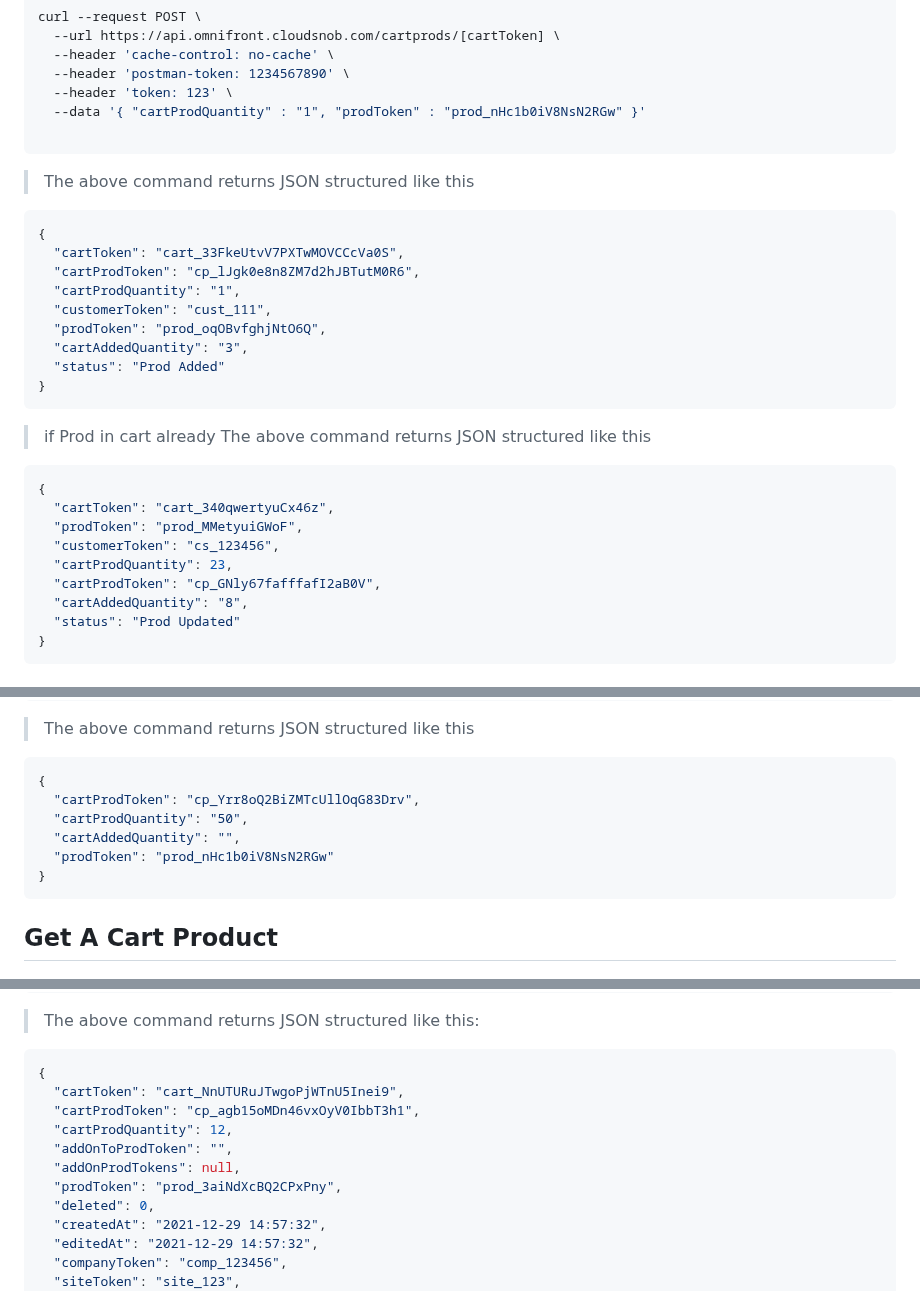
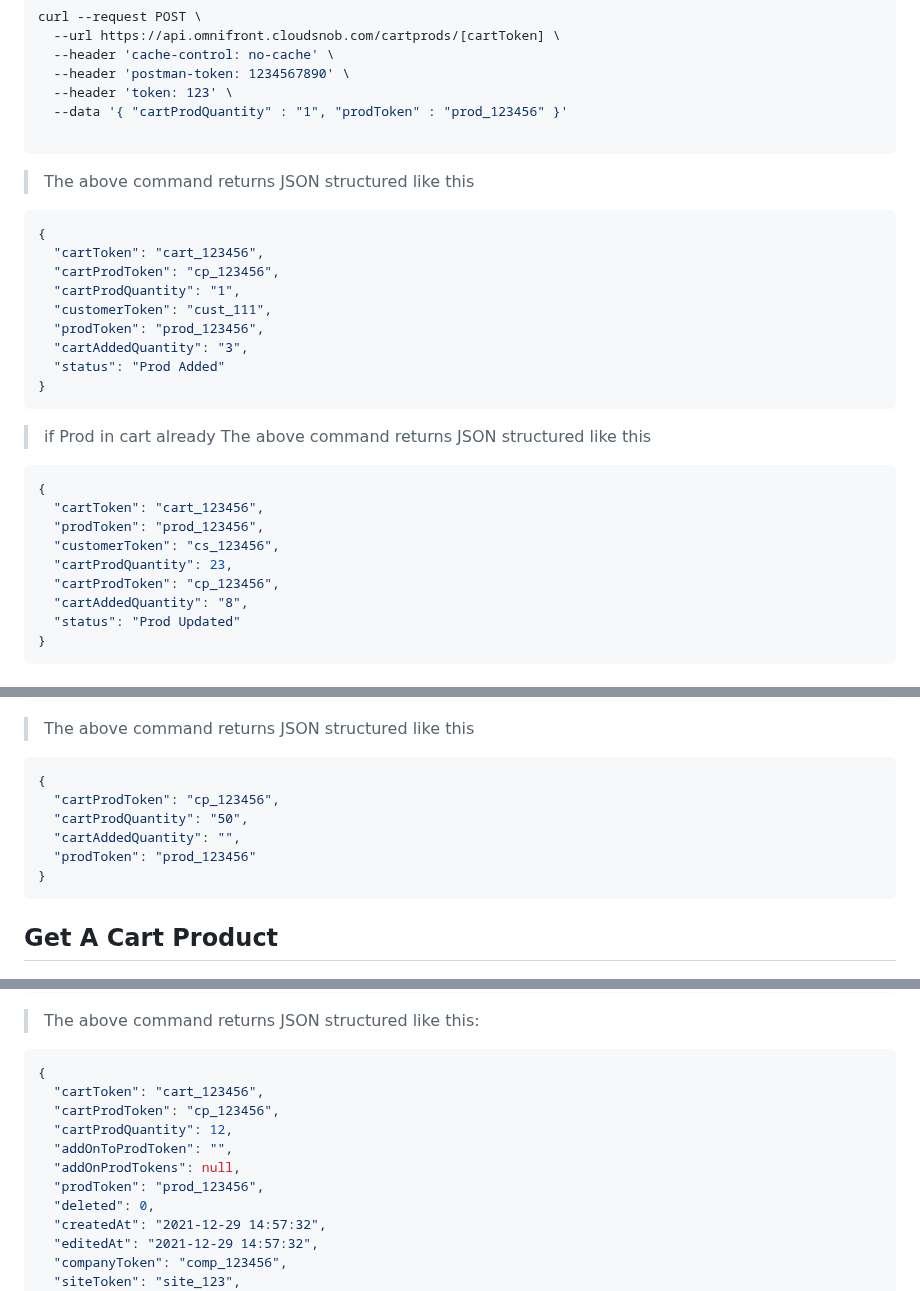
Before and after one commit to YehudisWolf/Omni-Store-Documentation, a Markdown page: docs/src/cartProducts.md, 3 parts joined by grey strips. Drawn GitHub-style.

````diff
--- a/docs/src/cartProducts.md
+++ b/docs/src/cartProducts.md
@@ -17,7 +17,7 @@ curl --request POST \
   --header 'cache-control: no-cache' \
   --header 'postman-token: 1234567890' \
   --header 'token: 123' \
-  --data '{ "cartProdQuantity" : "1", "prodToken" : "prod_nHc1b0iV8NsN2RGw" }'
+  --data '{ "cartProdQuantity" : "1", "prodToken" : "prod_123456" }'
 
 ```
 
@@ -25,11 +25,11 @@ curl --request POST \
 
 ```json
 {
-  "cartToken": "cart_33FkeUtvV7PXTwMOVCCcVa0S",
-  "cartProdToken": "cp_lJgk0e8n8ZM7d2hJBTutM0R6",
+  "cartToken": "cart_123456",
+  "cartProdToken": "cp_123456",
   "cartProdQuantity": "1",
   "customerToken": "cust_111",
-  "prodToken": "prod_oqOBvfghjNtO6Q",
+  "prodToken": "prod_123456",
   "cartAddedQuantity": "3",
   "status": "Prod Added"
 }
@@ -39,11 +39,11 @@ curl --request POST \
 
 ```json
 {
-  "cartToken": "cart_340qwertyuCx46z",
-  "prodToken": "prod_MMetyuiGWoF",
+  "cartToken": "cart_123456",
+  "prodToken": "prod_123456",
   "customerToken": "cs_123456",
   "cartProdQuantity": 23,
-  "cartProdToken": "cp_GNly67fafffafI2aB0V",
+  "cartProdToken": "cp_123456",
   "cartAddedQuantity": "8",
   "status": "Prod Updated"
 }
@@ -78,10 +78,10 @@ curl --request POST \
 
 ```json
 {
-  "cartProdToken": "cp_Yrr8oQ2BiZMTcUllOqG83Drv",
+  "cartProdToken": "cp_123456",
   "cartProdQuantity": "50",
   "cartAddedQuantity": "",
-  "prodToken": "prod_nHc1b0iV8NsN2RGw"
+  "prodToken": "prod_123456"
 }
 ```
 
@@ -109,12 +109,12 @@ curl --request GET \
 
 ```json
 {
-  "cartToken": "cart_NnUTURuJTwgoPjWTnU5Inei9",
-  "cartProdToken": "cp_agb15oMDn46vxOyV0IbbT3h1",
+  "cartToken": "cart_123456",
+  "cartProdToken": "cp_123456",
   "cartProdQuantity": 12,
   "addOnToProdToken": "",
   "addOnProdTokens": null,
-  "prodToken": "prod_3aiNdXcBQ2CPxPny",
+  "prodToken": "prod_123456",
   "deleted": 0,
   "createdAt": "2021-12-29 14:57:32",
   "editedAt": "2021-12-29 14:57:32",
````
Also changed, not shown: other parts of docs/src/cartProducts.md (+1 -1 lines).
